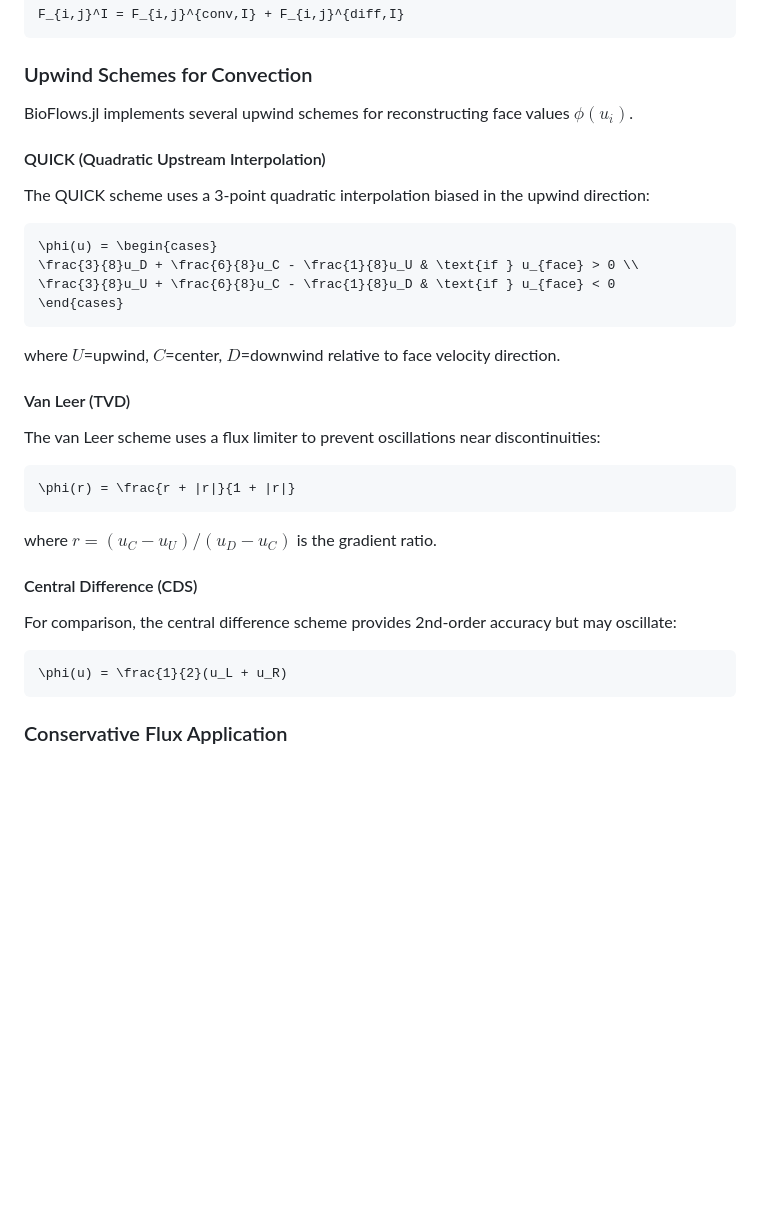
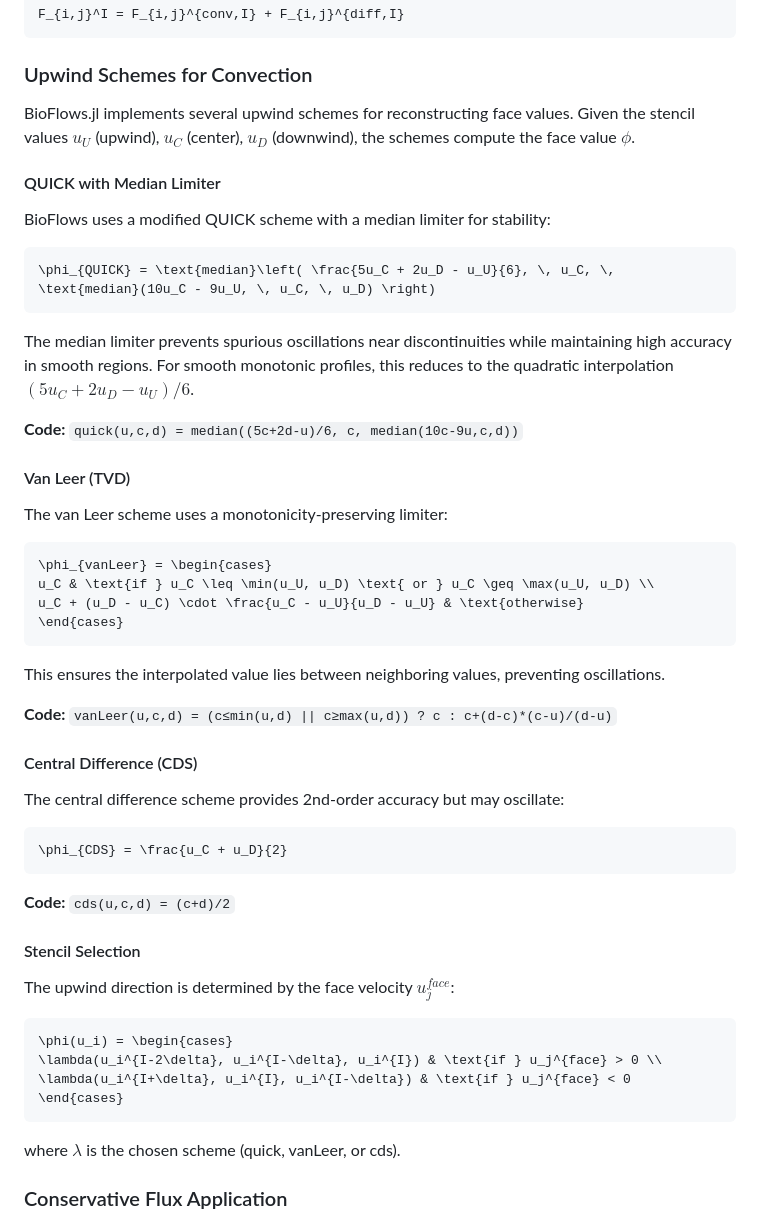
Before and after one commit to subhk/BioFlows.jl, a Markdown page: docs/src/numerical_methods.md, the part around the change. Rendered like a GitHub page; blank space fills up the shorter version.

````diff
--- a/docs/src/numerical_methods.md
+++ b/docs/src/numerical_methods.md
@@ -237,38 +237,57 @@ F_{i,j}^I = F_{i,j}^{conv,I} + F_{i,j}^{diff,I}
 
 ### Upwind Schemes for Convection
 
-BioFlows.jl implements several upwind schemes for reconstructing face values $\phi(u_i)$.
+BioFlows.jl implements several upwind schemes for reconstructing face values. Given the stencil values $u_U$ (upwind), $u_C$ (center), $u_D$ (downwind), the schemes compute the face value $\phi$.
 
-#### QUICK (Quadratic Upstream Interpolation)
+#### QUICK with Median Limiter
 
-The QUICK scheme uses a 3-point quadratic interpolation biased in the upwind direction:
+BioFlows uses a modified QUICK scheme with a median limiter for stability:
 
 ```math
-\phi(u) = \begin{cases}
-\frac{3}{8}u_D + \frac{6}{8}u_C - \frac{1}{8}u_U & \text{if } u_{face} > 0 \\
-\frac{3}{8}u_U + \frac{6}{8}u_C - \frac{1}{8}u_D & \text{if } u_{face} < 0
+\phi_{QUICK} = \text{median}\left( \frac{5u_C + 2u_D - u_U}{6}, \, u_C, \, \text{median}(10u_C - 9u_U, \, u_C, \, u_D) \right)
+```
+
+The median limiter prevents spurious oscillations near discontinuities while maintaining high accuracy in smooth regions. For smooth monotonic profiles, this reduces to the quadratic interpolation $(5u_C + 2u_D - u_U)/6$.
+
+**Code:** `quick(u,c,d) = median((5c+2d-u)/6, c, median(10c-9u,c,d))`
+
+#### Van Leer (TVD)
+
+The van Leer scheme uses a monotonicity-preserving limiter:
+
+```math
+\phi_{vanLeer} = \begin{cases}
+u_C & \text{if } u_C \leq \min(u_U, u_D) \text{ or } u_C \geq \max(u_U, u_D) \\
+u_C + (u_D - u_C) \cdot \frac{u_C - u_U}{u_D - u_U} & \text{otherwise}
 \end{cases}
 ```
 
-where $U$=upwind, $C$=center, $D$=downwind relative to face velocity direction.
+This ensures the interpolated value lies between neighboring values, preventing oscillations.
 
-#### Van Leer (TVD)
-
-The van Leer scheme uses a flux limiter to prevent oscillations near discontinuities:
-
-```math
-\phi(r) = \frac{r + |r|}{1 + |r|}
-```
-
-where $r = (u_C - u_U)/(u_D - u_C)$ is the gradient ratio.
+**Code:** `vanLeer(u,c,d) = (c≤min(u,d) || c≥max(u,d)) ? c : c+(d-c)*(c-u)/(d-u)`
 
 #### Central Difference (CDS)
 
-For comparison, the central difference scheme provides 2nd-order accuracy but may oscillate:
+The central difference scheme provides 2nd-order accuracy but may oscillate:
 
 ```math
-\phi(u) = \frac{1}{2}(u_L + u_R)
+\phi_{CDS} = \frac{u_C + u_D}{2}
 ```
+
+**Code:** `cds(u,c,d) = (c+d)/2`
+
+#### Stencil Selection
+
+The upwind direction is determined by the face velocity $u_j^{face}$:
+
+```math
+\phi(u_i) = \begin{cases}
+\lambda(u_i^{I-2\delta}, u_i^{I-\delta}, u_i^{I}) & \text{if } u_j^{face} > 0 \\
+\lambda(u_i^{I+\delta}, u_i^{I}, u_i^{I-\delta}) & \text{if } u_j^{face} < 0
+\end{cases}
+```
+
+where $\lambda$ is the chosen scheme (quick, vanLeer, or cds).
 
 ### Conservative Flux Application
 
````
